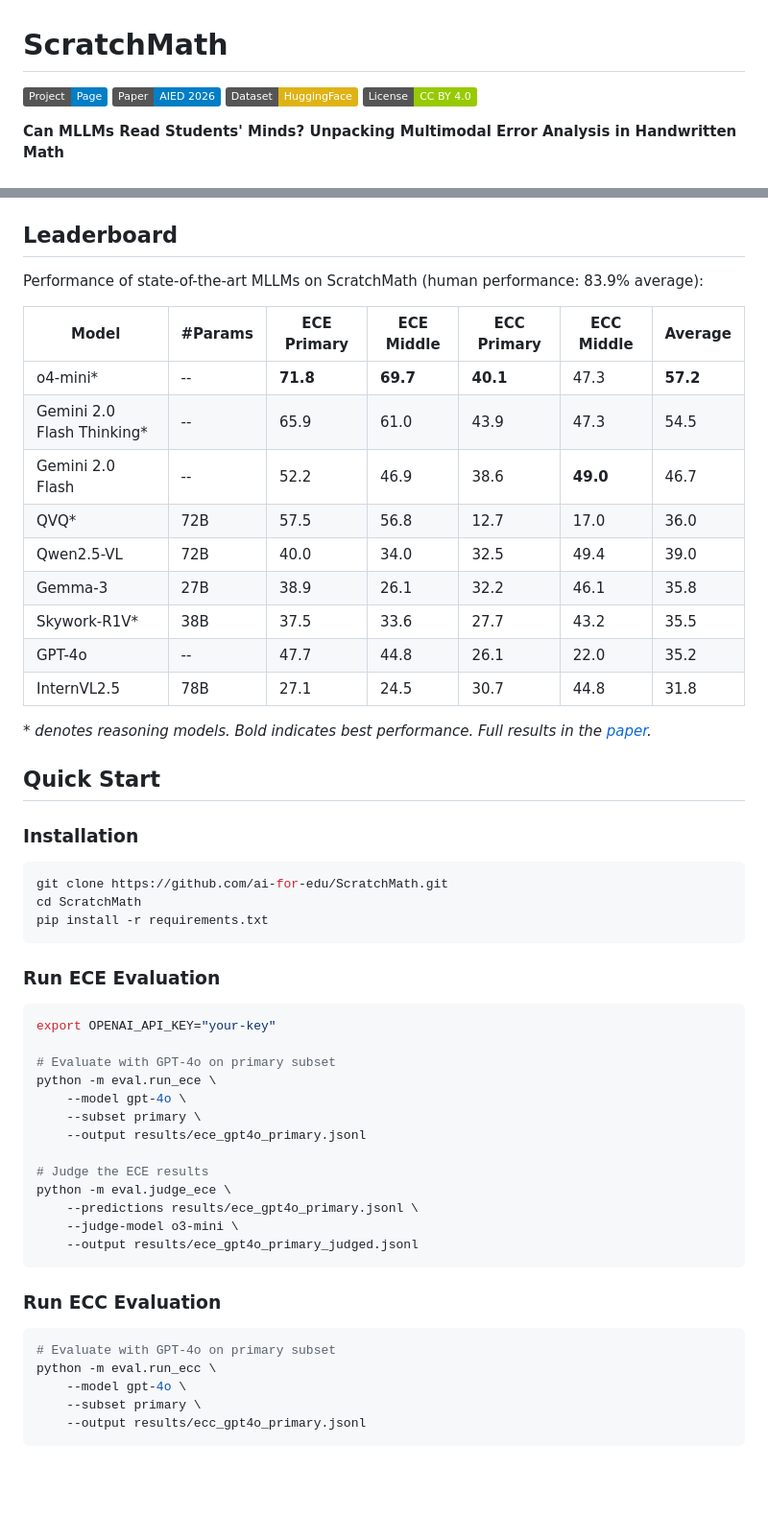
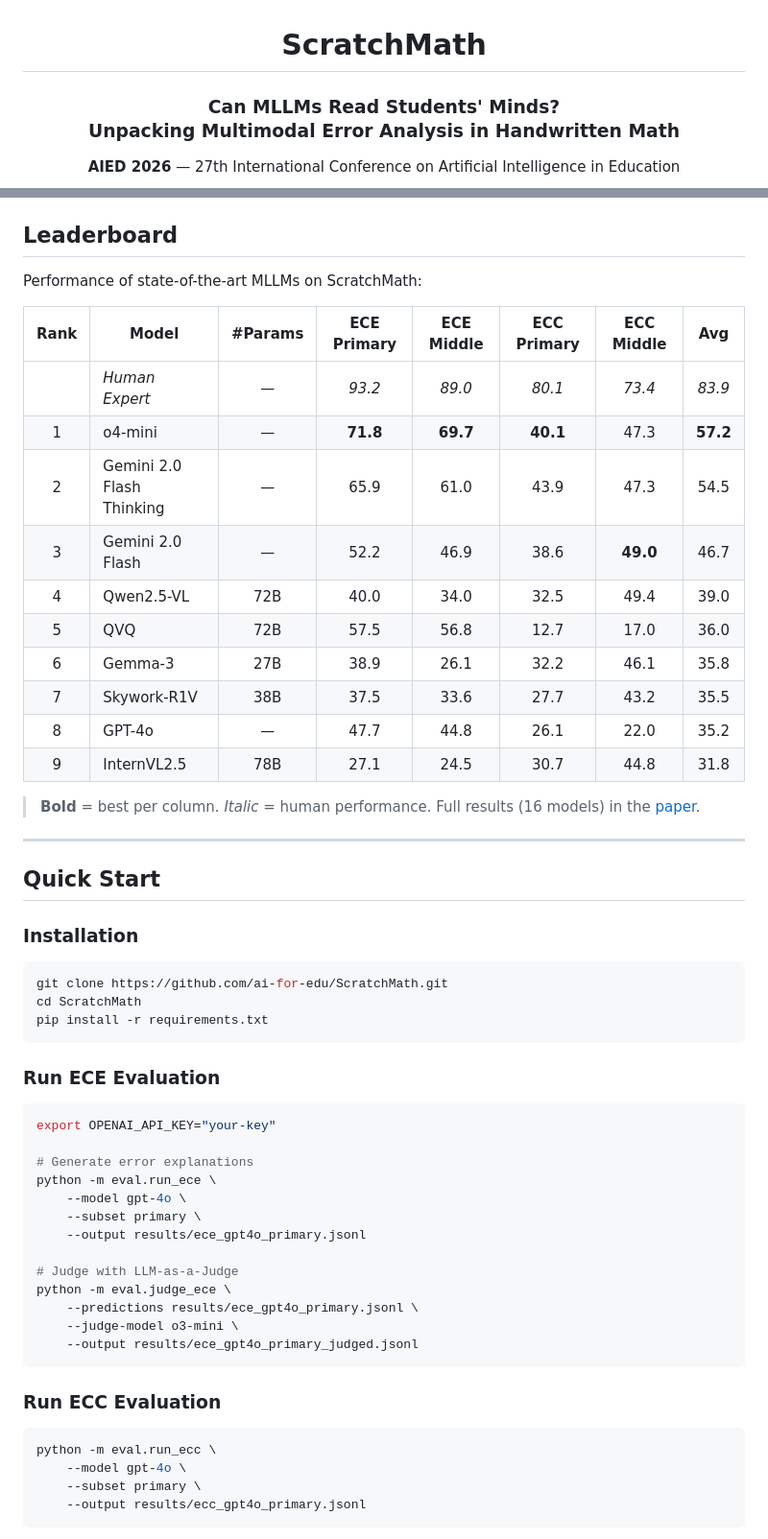
Before and after one commit to ai-for-edu/ScratchMath, a Markdown page: README.md, 2 parts joined by grey strips. Shown at 96% size. GitHub-like rendering; badges without logos; blank space fills up the shorter version.

````diff
--- a/README.md
+++ b/README.md
@@ -1,9 +3,6 @@
 # ScratchMath
 
-[![Project Page](https://img.shields.io/badge/Project-Page-blue)](https://ai-for-edu.github.io/ScratchMath/)
-[![Paper](https://img.shields.io/badge/Paper-AIED%202026-blue)](paper/ScratchMath_AIED2026.pdf)
-[![Dataset](https://img.shields.io/badge/Dataset-HuggingFace-yellow)](https://huggingface.co/datasets/songdj/ScratchMath)
-[![License](https://img.shields.io/badge/License-CC%20BY%204.0-green)](LICENSE)
+### Can MLLMs Read Students' Minds? <br> Unpacking Multimodal Error Analysis in Handwritten Math
 
-**Can MLLMs Read Students' Minds? Unpacking Multimodal Error Analysis in Handwritten Math**
+**AIED 2026** &mdash; 27th International Conference on Artificial Intelligence in Education
 
@@ -68,21 +104,24 @@ Each sample contains: `question_id`, `question`, `answer`, `solution`, `student_
 
 ## Leaderboard
 
-Performance of state-of-the-art MLLMs on ScratchMath (human performance: 83.9% average):
+Performance of state-of-the-art MLLMs on ScratchMath:
 
-| Model | #Params | ECE Primary | ECE Middle | ECC Primary | ECC Middle | Average |
-|-------|---------|-------------|------------|-------------|------------|---------|
-| o4-mini* | -- | **71.8** | **69.7** | **40.1** | 47.3 | **57.2** |
-| Gemini 2.0 Flash Thinking* | -- | 65.9 | 61.0 | 43.9 | 47.3 | 54.5 |
-| Gemini 2.0 Flash | -- | 52.2 | 46.9 | 38.6 | **49.0** | 46.7 |
-| QVQ* | 72B | 57.5 | 56.8 | 12.7 | 17.0 | 36.0 |
-| Qwen2.5-VL | 72B | 40.0 | 34.0 | 32.5 | 49.4 | 39.0 |
-| Gemma-3 | 27B | 38.9 | 26.1 | 32.2 | 46.1 | 35.8 |
-| Skywork-R1V* | 38B | 37.5 | 33.6 | 27.7 | 43.2 | 35.5 |
-| GPT-4o | -- | 47.7 | 44.8 | 26.1 | 22.0 | 35.2 |
-| InternVL2.5 | 78B | 27.1 | 24.5 | 30.7 | 44.8 | 31.8 |
+| Rank | Model | #Params | ECE Primary | ECE Middle | ECC Primary | ECC Middle | Avg |
+|:----:|-------|:-------:|:-----------:|:----------:|:-----------:|:----------:|:---:|
+| | *Human Expert* | *&mdash;* | *93.2* | *89.0* | *80.1* | *73.4* | *83.9* |
+| 1 | o4-mini | &mdash; | **71.8** | **69.7** | **40.1** | 47.3 | **57.2** |
+| 2 | Gemini 2.0 Flash Thinking | &mdash; | 65.9 | 61.0 | 43.9 | 47.3 | 54.5 |
+| 3 | Gemini 2.0 Flash | &mdash; | 52.2 | 46.9 | 38.6 | **49.0** | 46.7 |
+| 4 | Qwen2.5-VL | 72B | 40.0 | 34.0 | 32.5 | 49.4 | 39.0 |
+| 5 | QVQ | 72B | 57.5 | 56.8 | 12.7 | 17.0 | 36.0 |
+| 6 | Gemma-3 | 27B | 38.9 | 26.1 | 32.2 | 46.1 | 35.8 |
+| 7 | Skywork-R1V | 38B | 37.5 | 33.6 | 27.7 | 43.2 | 35.5 |
+| 8 | GPT-4o | &mdash; | 47.7 | 44.8 | 26.1 | 22.0 | 35.2 |
+| 9 | InternVL2.5 | 78B | 27.1 | 24.5 | 30.7 | 44.8 | 31.8 |
 
-*\* denotes reasoning models. Bold indicates best performance. Full results in the [paper](paper/ScratchMath_AIED2026.pdf).*
+> **Bold** = best per column. *Italic* = human performance. Full results (16 models) in the [paper](paper/ScratchMath_AIED2026.pdf).
+
+---
 
 ## Quick Start
 
@@ -99,13 +138,13 @@ pip install -r requirements.txt
 ```bash
 export OPENAI_API_KEY="your-key"
 
-# Evaluate with GPT-4o on primary subset
+# Generate error explanations
 python -m eval.run_ece \
     --model gpt-4o \
     --subset primary \
     --output results/ece_gpt4o_primary.jsonl
 
-# Judge the ECE results
+# Judge with LLM-as-a-Judge
 python -m eval.judge_ece \
     --predictions results/ece_gpt4o_primary.jsonl \
     --judge-model o3-mini \
@@ -115,7 +154,6 @@ python -m eval.judge_ece \
 ### Run ECC Evaluation
 
 ```bash
-# Evaluate with GPT-4o on primary subset
 python -m eval.run_ecc \
     --model gpt-4o \
     --subset primary \
````
Also changed, not shown: other parts of README.md (+83 -36 lines).
